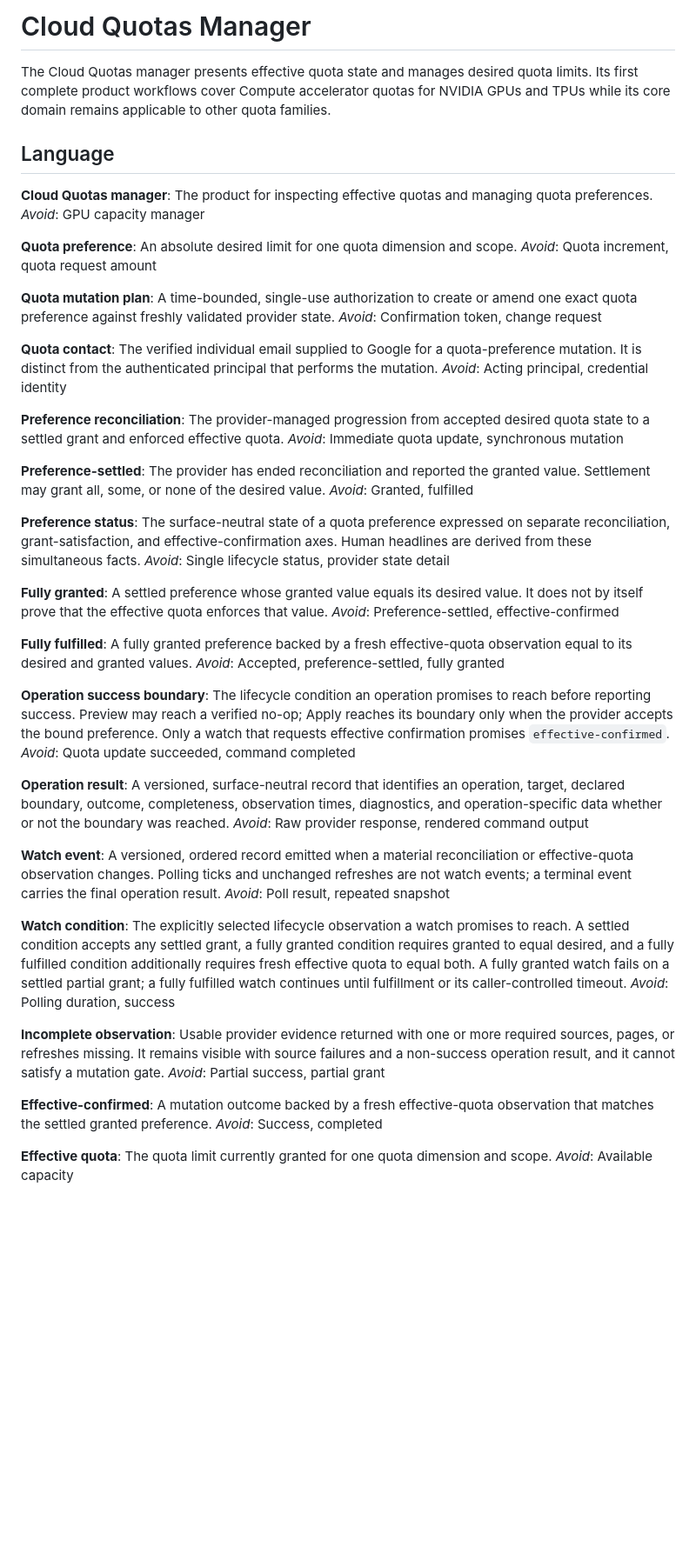
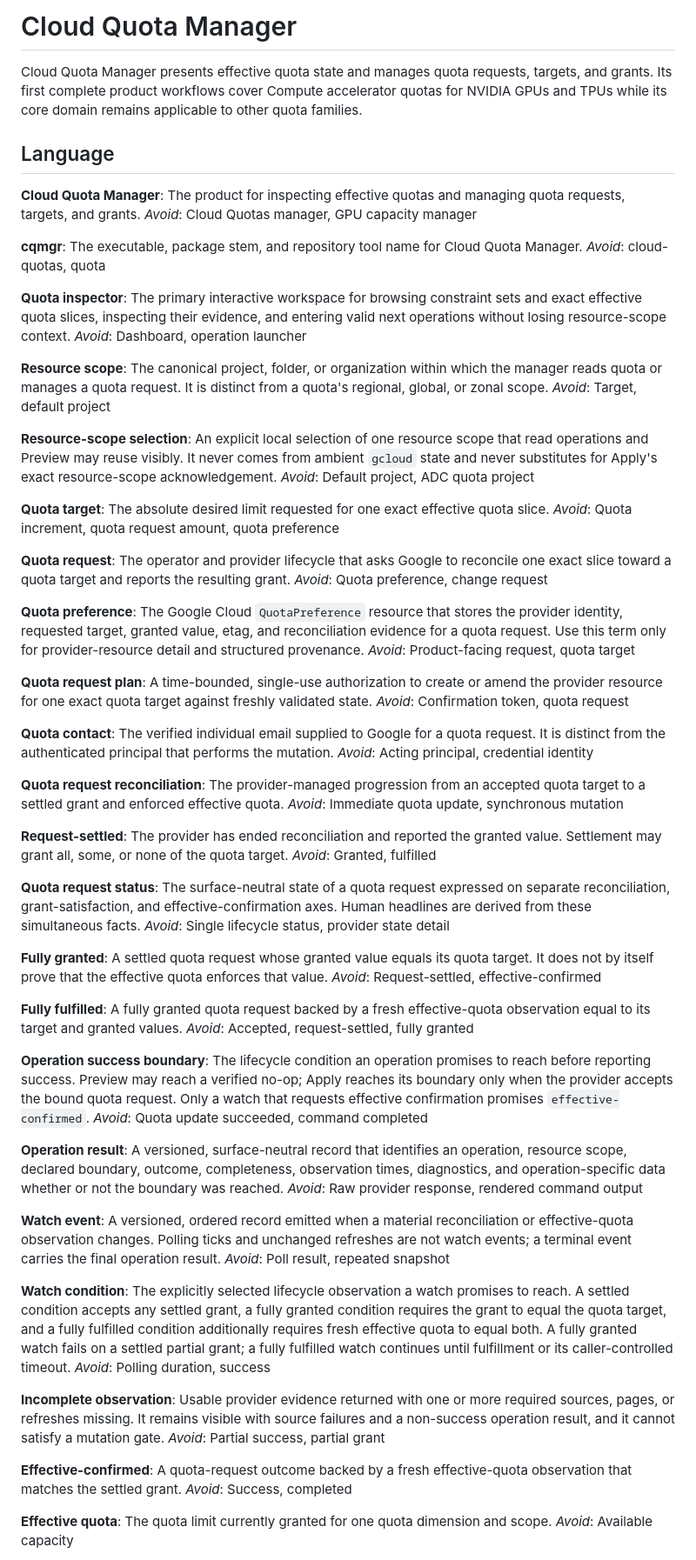
Before and after one commit to nisavid/cqmgr, a Markdown page: CONTEXT.md, the part around one of its changes. Shown at 87% size. Drawn GitHub-style; blank space fills up the shorter version.

Commit message:
docs(cloud-quotas): refine interface domain language

```diff
--- a/CONTEXT.md
+++ b/CONTEXT.md
@@ -1,51 +1,75 @@
-# Cloud Quotas Manager
+# Cloud Quota Manager
 
-The Cloud Quotas manager presents effective quota state and manages desired quota limits. Its first complete product workflows cover Compute accelerator quotas for NVIDIA GPUs and TPUs while its core domain remains applicable to other quota families.
+Cloud Quota Manager presents effective quota state and manages quota requests, targets, and grants. Its first complete product workflows cover Compute accelerator quotas for NVIDIA GPUs and TPUs while its core domain remains applicable to other quota families.
 
 ## Language
 
-**Cloud Quotas manager**:
-The product for inspecting effective quotas and managing quota preferences.
-_Avoid_: GPU capacity manager
+**Cloud Quota Manager**:
+The product for inspecting effective quotas and managing quota requests, targets, and grants.
+_Avoid_: Cloud Quotas manager, GPU capacity manager
+
+**cqmgr**:
+The executable, package stem, and repository tool name for Cloud Quota Manager.
+_Avoid_: cloud-quotas, quota
+
+**Quota inspector**:
+The primary interactive workspace for browsing constraint sets and exact effective quota slices, inspecting their evidence, and entering valid next operations without losing resource-scope context.
+_Avoid_: Dashboard, operation launcher
+
+**Resource scope**:
+The canonical project, folder, or organization within which the manager reads quota or manages a quota request. It is distinct from a quota's regional, global, or zonal scope.
+_Avoid_: Target, default project
+
+**Resource-scope selection**:
+An explicit local selection of one resource scope that read operations and Preview may reuse visibly. It never comes from ambient `gcloud` state and never substitutes for Apply's exact resource-scope acknowledgement.
+_Avoid_: Default project, ADC quota project
+
+**Quota target**:
+The absolute desired limit requested for one exact effective quota slice.
+_Avoid_: Quota increment, quota request amount, quota preference
+
+**Quota request**:
+The operator and provider lifecycle that asks Google to reconcile one exact slice toward a quota target and reports the resulting grant.
+_Avoid_: Quota preference, change request
 
 **Quota preference**:
-An absolute desired limit for one quota dimension and scope.
-_Avoid_: Quota increment, quota request amount
+The Google Cloud `QuotaPreference` resource that stores the provider identity, requested target, granted value, etag, and reconciliation evidence for a quota request. Use this term only for provider-resource detail and structured provenance.
+_Avoid_: Product-facing request, quota target
 
-**Quota mutation plan**:
-A time-bounded, single-use authorization to create or amend one exact quota preference against freshly validated provider state.
-_Avoid_: Confirmation token, change request
+**Quota request plan**:
+A time-bounded, single-use authorization to create or amend the provider resource for one exact quota target against freshly validated state.
+_Avoid_: Confirmation token, quota request
 
 **Quota contact**:
-The verified individual email supplied to Google for a quota-preference mutation. It is distinct from the authenticated principal that performs the mutation.
+The verified individual email supplied to Google for a quota request. It is distinct from the authenticated principal that performs the mutation.
 _Avoid_: Acting principal, credential identity
 
-**Preference reconciliation**:
-The provider-managed progression from accepted desired quota state to a settled grant and enforced effective quota.
+**Quota request reconciliation**:
+The provider-managed progression from an accepted quota target to a settled grant and enforced effective quota.
 _Avoid_: Immediate quota update, synchronous mutation
 
-**Preference-settled**:
-The provider has ended reconciliation and reported the granted value. Settlement may grant all, some, or none of the desired value.
+**Request-settled**:
+The provider has ended reconciliation and reported the granted value. Settlement may grant all, some, or none of the quota target.
 _Avoid_: Granted, fulfilled
 
-**Preference status**:
-The surface-neutral state of a quota preference expressed on separate reconciliation, grant-satisfaction, and effective-confirmation axes. Human headlines are derived from these simultaneous facts.
+**Quota request status**:
+The surface-neutral state of a quota request expressed on separate reconciliation, grant-satisfaction, and effective-confirmation axes. Human headlines are derived from these simultaneous facts.
 _Avoid_: Single lifecycle status, provider state detail
 
 **Fully granted**:
-A settled preference whose granted value equals its desired value. It does not by itself prove that the effective quota enforces that value.
-_Avoid_: Preference-settled, effective-confirmed
+A settled quota request whose granted value equals its quota target. It does not by itself prove that the effective quota enforces that value.
+_Avoid_: Request-settled, effective-confirmed
 
 **Fully fulfilled**:
-A fully granted preference backed by a fresh effective-quota observation equal to its desired and granted values.
-_Avoid_: Accepted, preference-settled, fully granted
+A fully granted quota request backed by a fresh effective-quota observation equal to its target and granted values.
+_Avoid_: Accepted, request-settled, fully granted
 
 **Operation success boundary**:
-The lifecycle condition an operation promises to reach before reporting success. Preview may reach a verified no-op; Apply reaches its boundary only when the provider accepts the bound preference. Only a watch that requests effective confirmation promises `effective-confirmed`.
+The lifecycle condition an operation promises to reach before reporting success. Preview may reach a verified no-op; Apply reaches its boundary only when the provider accepts the bound quota request. Only a watch that requests effective confirmation promises `effective-confirmed`.
 _Avoid_: Quota update succeeded, command completed
 
 **Operation result**:
-A versioned, surface-neutral record that identifies an operation, target, declared boundary, outcome, completeness, observation times, diagnostics, and operation-specific data whether or not the boundary was reached.
+A versioned, surface-neutral record that identifies an operation, resource scope, declared boundary, outcome, completeness, observation times, diagnostics, and operation-specific data whether or not the boundary was reached.
 _Avoid_: Raw provider response, rendered command output
 
 **Watch event**:
@@ -53,7 +77,7 @@ A versioned, ordered record emitted when a material reconciliation or effective-
 _Avoid_: Poll result, repeated snapshot
 
 **Watch condition**:
-The explicitly selected lifecycle observation a watch promises to reach. A settled condition accepts any settled grant, a fully granted condition requires granted to equal desired, and a fully fulfilled condition additionally requires fresh effective quota to equal both. A fully granted watch fails on a settled partial grant; a fully fulfilled watch continues until fulfillment or its caller-controlled timeout.
+The explicitly selected lifecycle observation a watch promises to reach. A settled condition accepts any settled grant, a fully granted condition requires the grant to equal the quota target, and a fully fulfilled condition additionally requires fresh effective quota to equal both. A fully granted watch fails on a settled partial grant; a fully fulfilled watch continues until fulfillment or its caller-controlled timeout.
 _Avoid_: Polling duration, success
 
 **Incomplete observation**:
@@ -61,7 +85,7 @@ Usable provider evidence returned with one or more required sources, pages, or r
 _Avoid_: Partial success, partial grant
 
 **Effective-confirmed**:
-A mutation outcome backed by a fresh effective-quota observation that matches the settled granted preference.
+A quota-request outcome backed by a fresh effective-quota observation that matches the settled grant.
 _Avoid_: Success, completed
 
 **Effective quota**:
```
Also changed, not shown: other parts of CONTEXT.md (+14 -2 lines).
